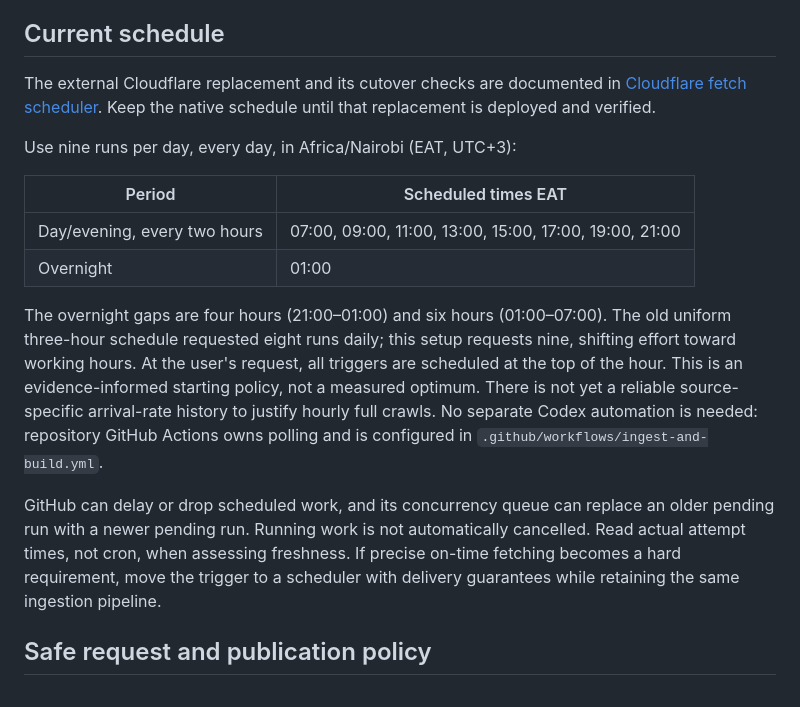
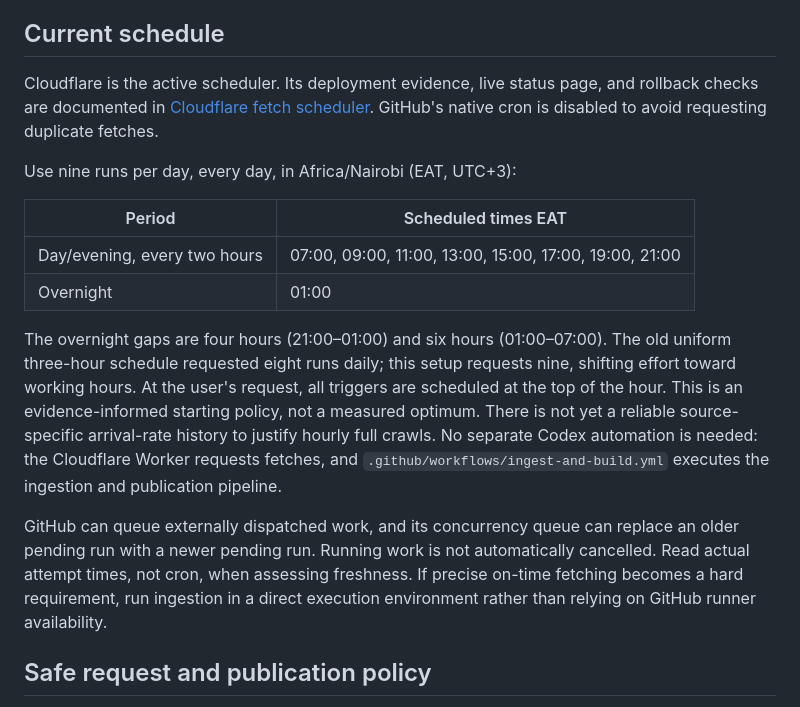
Before and after one commit to kimtour/techjobs-africa, a Markdown page: docs/polling-and-audit.md, the part around the change. GitHub-like rendering.

```diff
--- a/docs/polling-and-audit.md
+++ b/docs/polling-and-audit.md
@@ -29,9 +29,10 @@ not establish that location parsing or listing coverage is correct.
 
 ## Current schedule
 
-The external Cloudflare replacement and its cutover checks are documented in
-[Cloudflare fetch scheduler](cloudflare-scheduler.md). Keep the native schedule
-until that replacement is deployed and verified.
+Cloudflare is the active scheduler. Its deployment evidence, live status page,
+and rollback checks are documented in
+[Cloudflare fetch scheduler](cloudflare-scheduler.md). GitHub's native cron is
+disabled to avoid requesting duplicate fetches.
 
 Use nine runs per day, every day, in Africa/Nairobi (EAT, UTC+3):
 
@@ -46,14 +47,15 @@ requests nine, shifting effort toward working hours. At the user's request, all
 triggers are scheduled at the top of the hour.
 This is an evidence-informed starting policy, not a measured optimum. There is
 not yet a reliable source-specific arrival-rate history to justify hourly full
-crawls. No separate Codex automation is needed: repository GitHub Actions owns
-polling and is configured in `.github/workflows/ingest-and-build.yml`.
+crawls. No separate Codex automation is needed: the Cloudflare Worker requests
+fetches, and `.github/workflows/ingest-and-build.yml` executes the ingestion and
+publication pipeline.
 
-GitHub can delay or drop scheduled work, and its concurrency queue can replace
+GitHub can queue externally dispatched work, and its concurrency queue can replace
 an older pending run with a newer pending run. Running work is not automatically
 cancelled. Read actual attempt times, not cron, when assessing freshness. If
-precise on-time fetching becomes a hard requirement, move the trigger to a
-scheduler with delivery guarantees while retaining the same ingestion pipeline.
+precise on-time fetching becomes a hard requirement, run ingestion in a direct
+execution environment rather than relying on GitHub runner availability.
 
 ## Safe request and publication policy
 
```
Also changed, not shown: docs/cloudflare-scheduler.md (+12 -0 lines).
